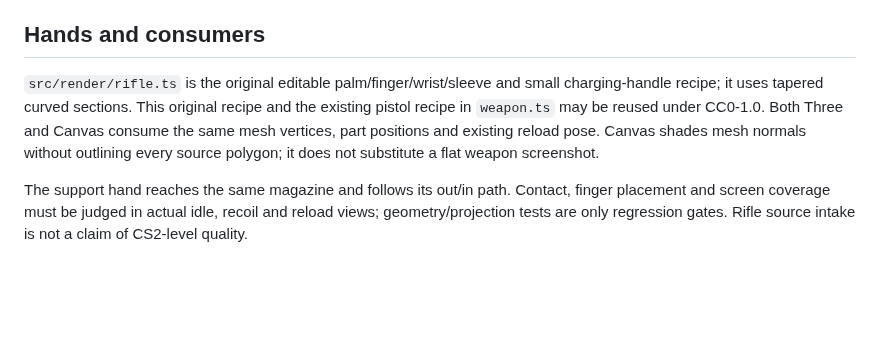
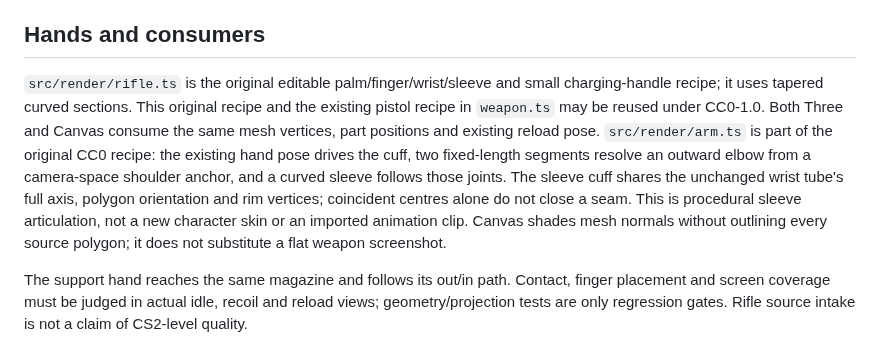
Before and after one commit to dbvv1/FPS-LIke, a Markdown page: assets/weapons/README.md, the part around the change. Drawn GitHub-style; blank space fills up the shorter version.

Commit message:
Connect reload sleeves to stable elbows and joined wrists; fingers remain rigid

```diff
--- a/assets/weapons/README.md
+++ b/assets/weapons/README.md
@@ -12,7 +12,7 @@ The RX-24 rifle uses one **CC0 Quaternius Ultimate Guns Pack** source, `AssaultR
 
 ## Hands and consumers
 
-`src/render/rifle.ts` is the original editable palm/finger/wrist/sleeve and small charging-handle recipe; it uses tapered curved sections. This original recipe and the existing pistol recipe in `weapon.ts` may be reused under CC0-1.0. Both Three and Canvas consume the same mesh vertices, part positions and existing reload pose. Canvas shades mesh normals without outlining every source polygon; it does not substitute a flat weapon screenshot.
+`src/render/rifle.ts` is the original editable palm/finger/wrist/sleeve and small charging-handle recipe; it uses tapered curved sections. This original recipe and the existing pistol recipe in `weapon.ts` may be reused under CC0-1.0. Both Three and Canvas consume the same mesh vertices, part positions and existing reload pose. `src/render/arm.ts` is part of the original CC0 recipe: the existing hand pose drives the cuff, two fixed-length segments resolve an outward elbow from a camera-space shoulder anchor, and a curved sleeve follows those joints. The sleeve cuff shares the unchanged wrist tube's full axis, polygon orientation and rim vertices; coincident centres alone do not close a seam. This is procedural sleeve articulation, not a new character skin or an imported animation clip. Canvas shades mesh normals without outlining every source polygon; it does not substitute a flat weapon screenshot.
 
 The support hand reaches the same magazine and follows its out/in path. Contact, finger placement and screen coverage must be judged in actual idle, recoil and reload views; geometry/projection tests are only regression gates. Rifle source intake is not a claim of CS2-level quality.
 
```
Also changed, not shown: docs/quality.md (+13 -14 lines), docs/img/quality-cpu-peek.png (deleted), docs/img/quality-cpu-reload.png (added), docs/img/quality-three-peek.png (deleted), docs/img/quality-three-reload.png (added), 7 other files.
